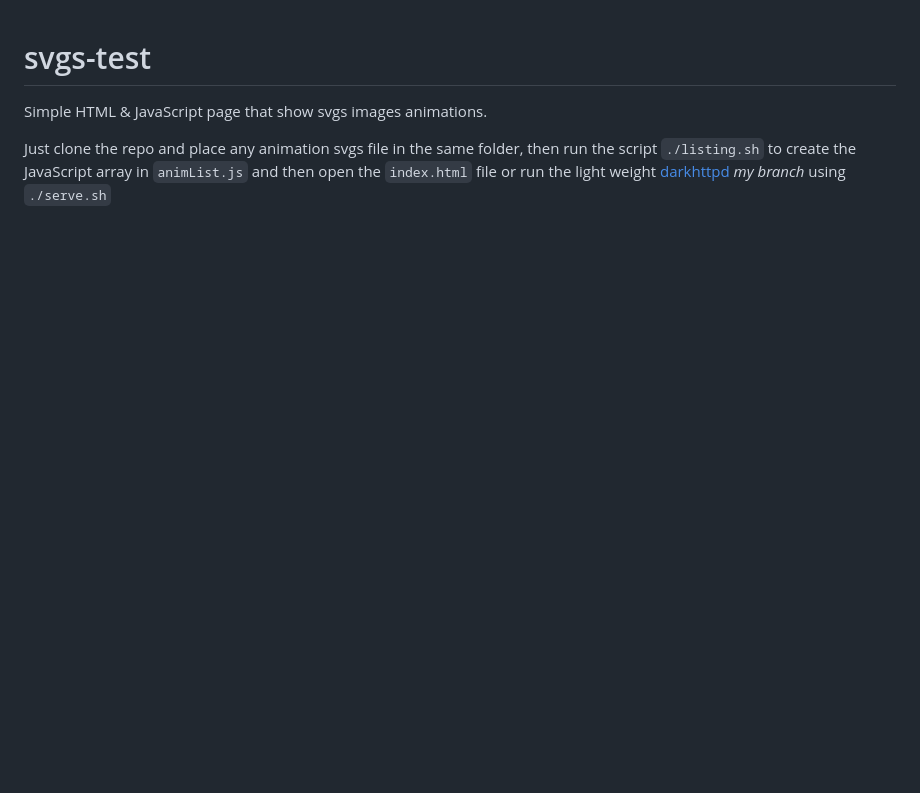
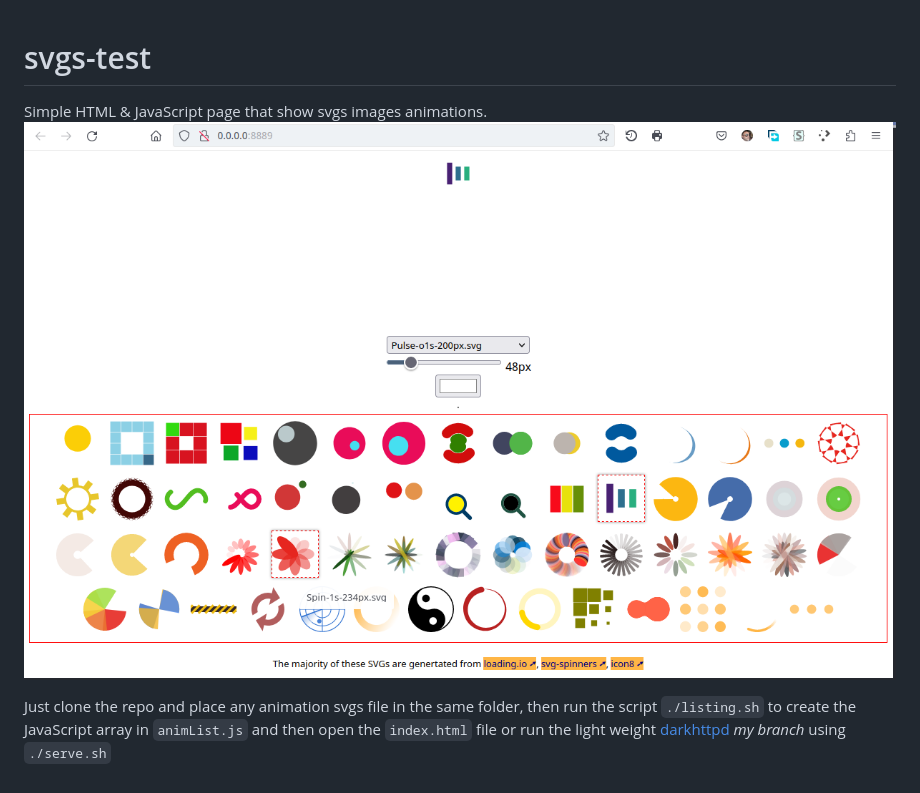
Before and after one commit to saidbakr/svgs-test, a Markdown page: README.md, the part around the change. Drawn GitHub-style; pictures changed too: screenshot.png (added); blank space fills up the shorter version.

Commit message:
Add screenshot

```diff
--- a/README.md
+++ b/README.md
@@ -1,4 +1,5 @@
 # svgs-test
 Simple HTML &amp; JavaScript page that show svgs images animations.
+![Screenshot](screenshot.png "Screenshot!")
 
 Just clone the repo and place any animation svgs file in the same folder, then run the script `./listing.sh` to create the JavaScript array in `animList.js` and then open the `index.html` file or run the light weight [darkhttpd](https://github.com/saidbakr/darkhttpd) *my branch* using `./serve.sh`
```
